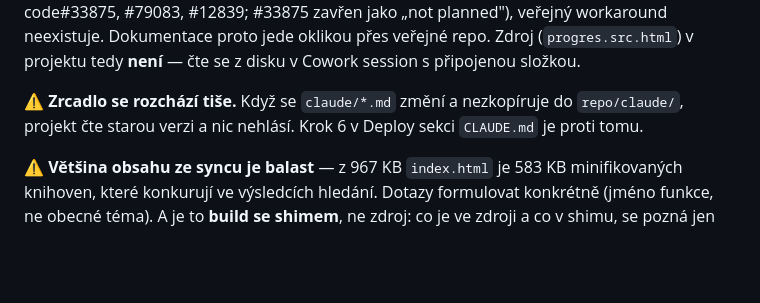
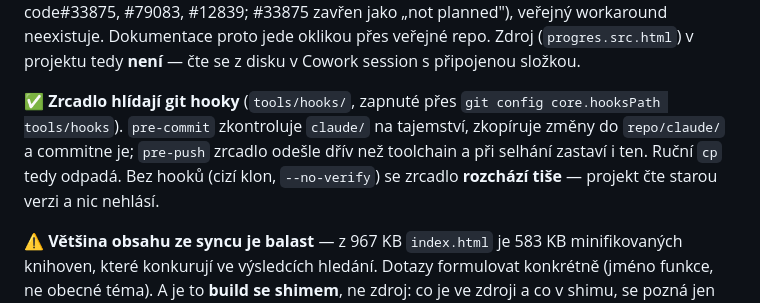
Before and after one commit to G4M3CH4N63R/progres, a Markdown page: claude/stav-aplikace-progres.md, the part around the change. GitHub-like rendering; blank space fills up the shorter version.

Commit message:
docs: zrcadlo claude/ (automaticky z toolchainu)

```diff
--- a/claude/stav-aplikace-progres.md
+++ b/claude/stav-aplikace-progres.md
@@ -57,9 +57,12 @@ na straně backendu Anthropicu** (anthropics/claude-code#33875, #79083, #12839;
 proto jede oklikou přes veřejné repo. Zdroj (`progres.src.html`) v projektu
 tedy **není** — čte se z disku v Cowork session s připojenou složkou.
 
-⚠️ **Zrcadlo se rozchází tiše.** Když se `claude/*.md` změní a nezkopíruje do
-`repo/claude/`, projekt čte starou verzi a nic nehlásí. Krok 6 v Deploy sekci
-`CLAUDE.md` je proti tomu.
+✅ **Zrcadlo hlídají git hooky** (`tools/hooks/`, zapnuté přes
+`git config core.hooksPath tools/hooks`). `pre-commit` zkontroluje `claude/`
+na tajemství, zkopíruje změny do `repo/claude/` a commitne je; `pre-push`
+zrcadlo odešle dřív než toolchain a při selhání zastaví i ten. Ruční `cp`
+tedy odpadá. Bez hooků (cizí klon, `--no-verify`) se zrcadlo **rozchází tiše** —
+projekt čte starou verzi a nic nehlásí.
 
 ⚠️ **Většina obsahu ze syncu je balast** — z 967 KB `index.html` je 583 KB
 minifikovaných knihoven, které konkurují ve výsledcích hledání. Dotazy
```
